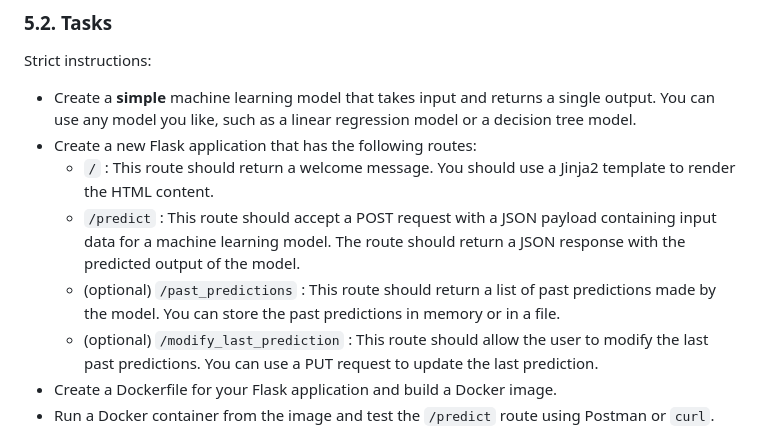
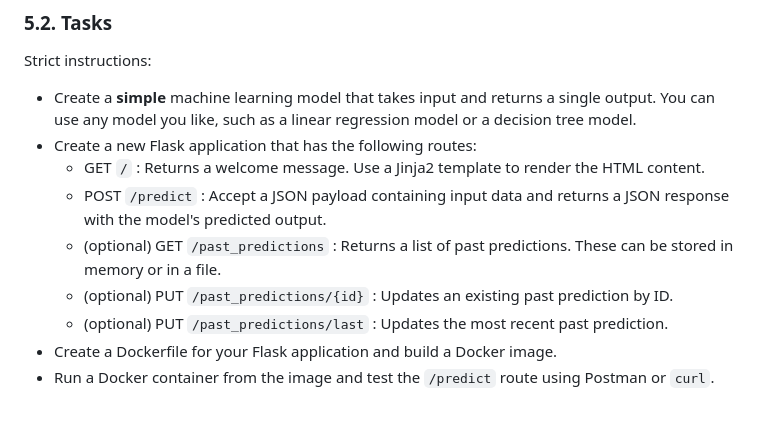
Before and after one commit to ThomasVrancken/info9023-mlops, a Markdown page: directed_work/02_flask/README.md, the part around the change. Drawn GitHub-style; blank space fills up the shorter version.

Commit message:
Update with last review comments

```diff
--- a/directed_work/02_flask/README.md
+++ b/directed_work/02_flask/README.md
@@ -270,10 +270,11 @@ Then 2 groups will present their work to the rest of the class. This will be fol
 Strict instructions:
 - Create a **simple** machine learning model that takes input and returns a single output. You can use any model you like, such as a linear regression model or a decision tree model.
 - Create a new Flask application that has the following routes:
-    - `/` : This route should return a welcome message. You should use a Jinja2 template to render the HTML content.
-    - `/predict` : This route should accept a POST request with a JSON payload containing input data for a machine learning model. The route should return a JSON response with the predicted output of the model.
-    - (optional) `/past_predictions` : This route should return a list of past predictions made by the model. You can store the past predictions in memory or in a file.
-    - (optional) `/modify_last_prediction` : This route should allow the user to modify the last past predictions. You can use a PUT request to update the last prediction.
+    - GET `/` : Returns a welcome message. Use a Jinja2 template to render the HTML content.
+    - POST `/predict` : Accept a JSON payload containing input data and returns a JSON response with the model's predicted output.
+    - (optional) GET `/past_predictions` : Returns a list of past predictions. These can be stored in memory or in a file.
+    - (optional) PUT `/past_predictions/{id}` : Updates an existing past prediction by ID.
+    - (optional) PUT `/past_predictions/last` : Updates the most recent past prediction.
 - Create a Dockerfile for your Flask application and build a Docker image.
 - Run a Docker container from the image and test the `/predict` route using Postman or `curl`.
 
```
